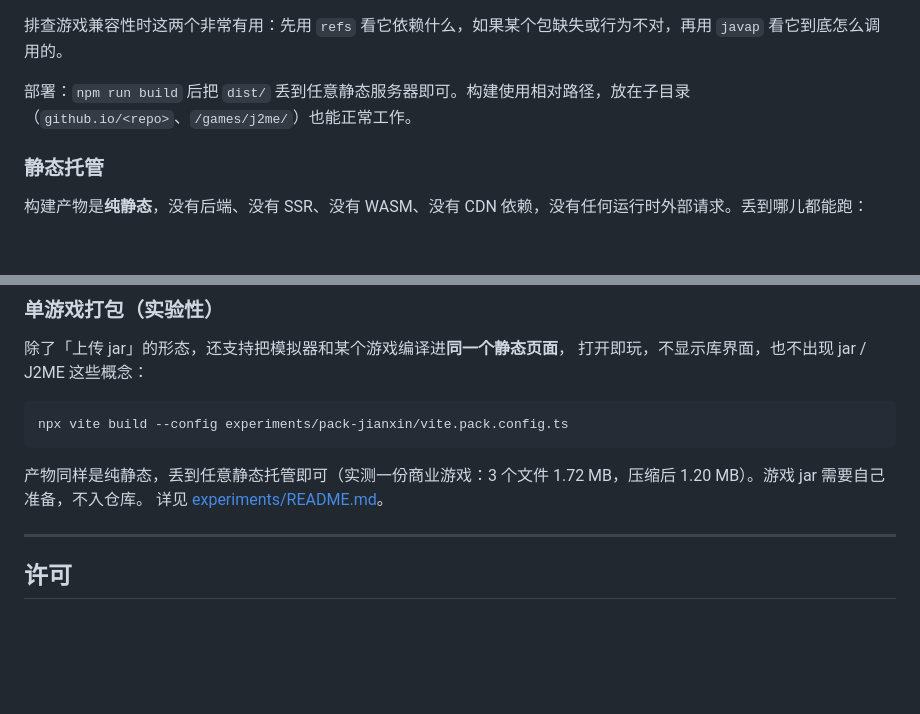
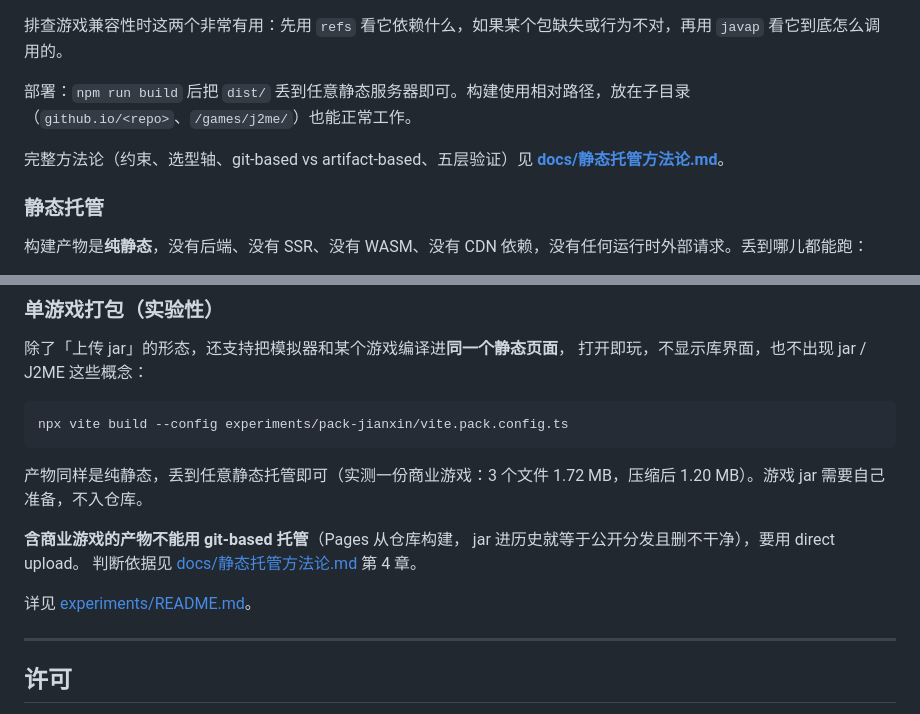
Before and after one commit to chentianxiong123/j2me-web, a Markdown page: README.md, 2 parts joined by grey strips. Rendered like a GitHub page; blank space fills up the shorter version.

```diff
--- a/README.md
+++ b/README.md
@@ -105,6 +105,9 @@ J2ME_DEV_JAR=/path/to/game.jar
 
 部署：`npm run build` 后把 `dist/` 丢到任意静态服务器即可。构建使用相对路径，放在子目录（`github.io/<repo>`、`/games/j2me/`）也能正常工作。
 
+完整方法论（约束、选型轴、git-based vs artifact-based、五层验证）见
+**[docs/静态托管方法论.md](docs/静态托管方法论.md)**。
+
 ### 静态托管
 
 构建产物是**纯静态**，没有后端、没有 SSR、没有 WASM、没有 CDN 依赖，没有任何运行时外部请求。丢到哪儿都能跑：
@@ -126,6 +129,11 @@ npx vite build --config experiments/pack-jianxin/vite.pack.config.ts
 
 产物同样是纯静态，丢到任意静态托管即可（实测一份商业游戏：3 个文件
 1.72 MB，压缩后 1.20 MB）。游戏 jar 需要自己准备，不入仓库。
+
+**含商业游戏的产物不能用 git-based 托管**（Pages 从仓库构建，
+jar 进历史就等于公开分发且删不干净），要用 direct upload。
+判断依据见 [docs/静态托管方法论.md](docs/静态托管方法论.md) 第 4 章。
+
 详见 [experiments/README.md](experiments/README.md)。
 
 ---
```
Also changed, not shown: docs/静态托管方法论.md (added, +339 -0 lines), experiments/README.md (+7 -1 lines).
